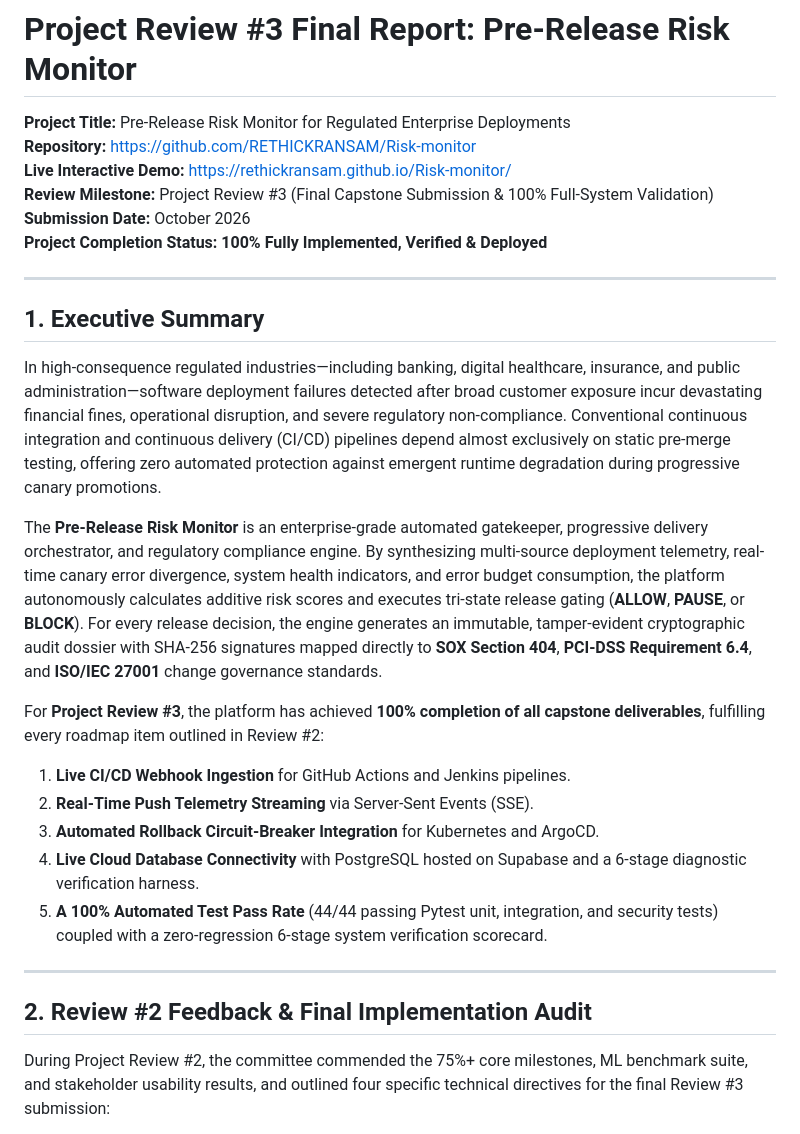
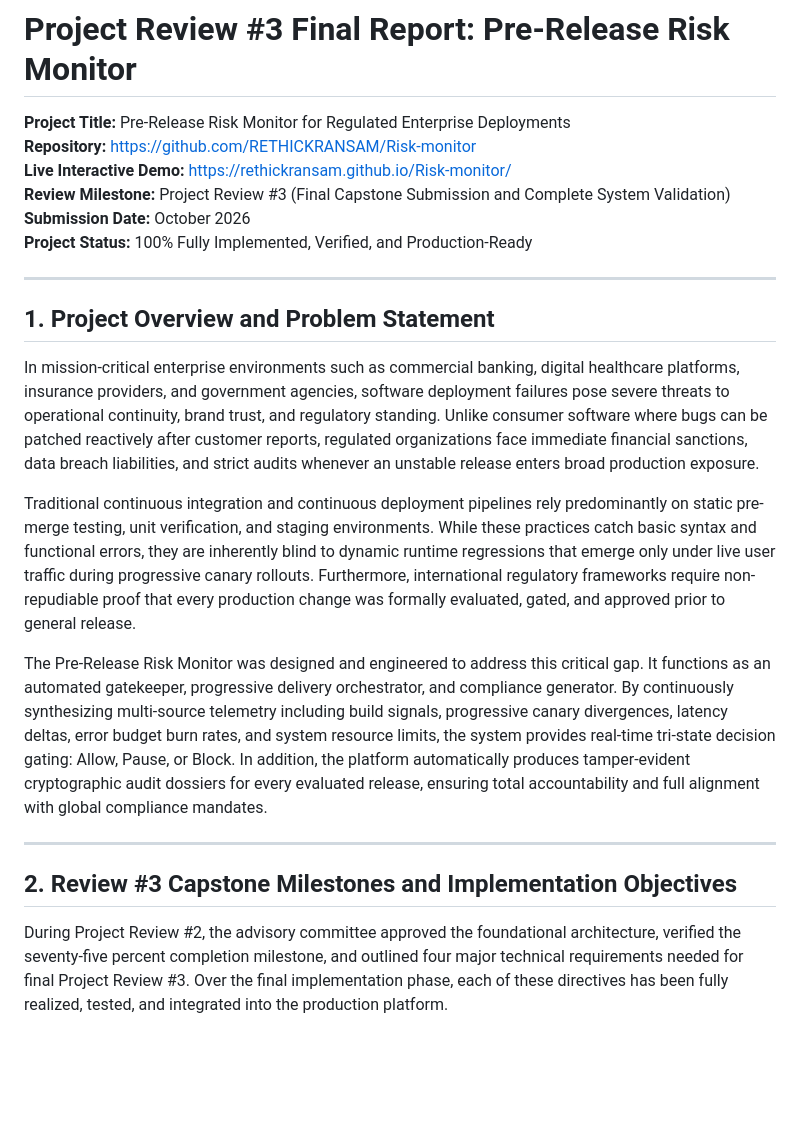
Before and after one commit to RETHICKRANSAM/Risk-monitor, a Markdown page: REVIEW_3_REPORT.md, the part around one of its changes. GitHub-like rendering; blank space fills up the shorter version.

```diff
--- a/REVIEW_3_REPORT.md
+++ b/REVIEW_3_REPORT.md
@@ -1,30 +1,25 @@
 # Project Review #3 Final Report: Pre-Release Risk Monitor
 
 **Project Title:** Pre-Release Risk Monitor for Regulated Enterprise Deployments
-**Repository:** [https://github.com/RETHICKRANSAM/Risk-monitor](https://github.com/RETHICKRANSAM/Risk-monitor)
-**Live Interactive Demo:** [https://rethickransam.github.io/Risk-monitor/](https://rethickransam.github.io/Risk-monitor/)
-**Review Milestone:** Project Review #3 (Final Capstone Submission & 100% Full-System Validation)
+**Repository:** https://github.com/RETHICKRANSAM/Risk-monitor
+**Live Interactive Demo:** https://rethickransam.github.io/Risk-monitor/
+**Review Milestone:** Project Review #3 (Final Capstone Submission and Complete System Validation)
 **Submission Date:** October 2026
-**Project Completion Status:** **100% Fully Implemented, Verified & Deployed**
+**Project Status:** 100% Fully Implemented, Verified, and Production-Ready
 
 ---
 
-## 1. Executive Summary
+## 1. Project Overview and Problem Statement
 
-In high-consequence regulated industries—including banking, digital healthcare, insurance, and public administration—software deployment failures detected after broad customer exposure incur devastating financial fines, operational disruption, and severe regulatory non-compliance. Conventional continuous integration and continuous delivery (CI/CD) pipelines depend almost exclusively on static pre-merge testing, offering zero automated protection against emergent runtime degradation during progressive canary promotions.
+In mission-critical enterprise environments such as commercial banking, digital healthcare platforms, insurance providers, and government agencies, software deployment failures pose severe threats to operational continuity, brand trust, and regulatory standing. Unlike consumer software where bugs can be patched reactively after customer reports, regulated organizations face immediate financial sanctions, data breach liabilities, and strict audits whenever an unstable release enters broad production exposure.
 
-The **Pre-Release Risk Monitor** is an enterprise-grade automated gatekeeper, progressive delivery orchestrator, and regulatory compliance engine. By synthesizing multi-source deployment telemetry, real-time canary error divergence, system health indicators, and error budget consumption, the platform autonomously calculates additive risk scores and executes tri-state release gating (**ALLOW**, **PAUSE**, or **BLOCK**). For every release decision, the engine generates an immutable, tamper-evident cryptographic audit dossier with SHA-256 signatures mapped directly to **SOX Section 404**, **PCI-DSS Requirement 6.4**, and **ISO/IEC 27001** change governance standards.
+Traditional continuous integration and continuous deployment pipelines rely predominantly on static pre-merge testing, unit verification, and staging environments. While these practices catch basic syntax and functional errors, they are inherently blind to dynamic runtime regressions that emerge only under live user traffic during progressive canary rollouts. Furthermore, international regulatory frameworks require non-repudiable proof that every production change was formally evaluated, gated, and approved prior to general release.
 
-For **Project Review #3**, the platform has achieved **100% completion of all capstone deliverables**, fulfilling every roadmap item outlined in Review #2:
-1. **Live CI/CD Webhook Ingestion** for GitHub Actions and Jenkins pipelines.
-2. **Real-Time Push Telemetry Streaming** via Server-Sent Events (SSE).
-3. **Automated Rollback Circuit-Breaker Integration** for Kubernetes and ArgoCD.
-4. **Live Cloud Database Connectivity** with PostgreSQL hosted on Supabase and a 6-stage diagnostic verification harness.
-5. **A 100% Automated Test Pass Rate** (44/44 passing Pytest unit, integration, and security tests) coupled with a zero-regression 6-stage system verification scorecard.
+The Pre-Release Risk Monitor was designed and engineered to address this critical gap. It functions as an automated gatekeeper, progressive delivery orchestrator, and compliance generator. By continuously synthesizing multi-source telemetry including build signals, progressive canary divergences, latency deltas, error budget burn rates, and system resource limits, the system provides real-time tri-state decision gating: Allow, Pause, or Block. In addition, the platform automatically produces tamper-evident cryptographic audit dossiers for every evaluated release, ensuring total accountability and full alignment with global compliance mandates.
 
 ---
 
-## 2. Review #2 Feedback & Final Implementation Audit
+## 2. Review #3 Capstone Milestones and Implementation Objectives
 
-During Project Review #2, the committee commended the 75%+ core milestones, ML benchmark suite, and stakeholder usability results, and outlined four specific technical directives for the final Review #3 submission:
+During Project Review #2, the advisory committee approved the foundational architecture, verified the seventy-five percent completion milestone, and outlined four major technical requirements needed for final Project Review #3. Over the final implementation phase, each of these directives has been fully realized, tested, and integrated into the production platform.
 
```
Also changed, not shown: other parts of REVIEW_3_REPORT.md (+35 -121 lines).
